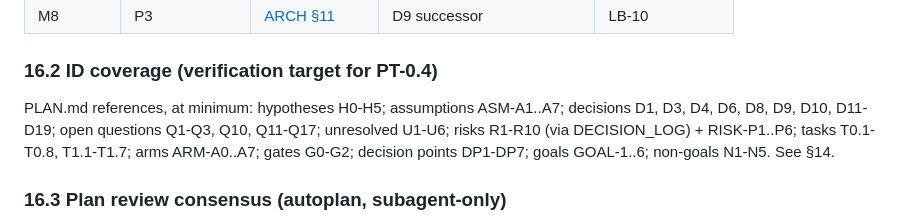
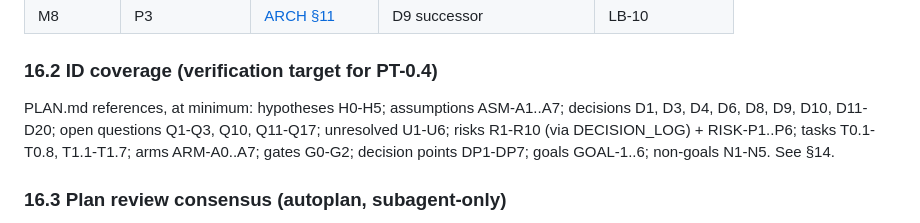
Before and after one commit to shrijacked/ARBITER, a Markdown page: docs/PLAN.md, the part around the change. Drawn GitHub-style.

Commit message:
Count D20 in the plan coverage list
Co-authored-by: Cursor <cursoragent@cursor.com>

```diff
--- a/docs/PLAN.md
+++ b/docs/PLAN.md
@@ -529,7 +529,7 @@ Nothing publishes a cost or reliability claim before the gate that produced it (
 
 ### 16.2 ID coverage (verification target for PT-0.4)
 
-PLAN.md references, at minimum: hypotheses H0-H5; assumptions ASM-A1..A7; decisions D1, D3, D4, D6, D8, D9, D10, D11-D19; open questions Q1-Q3, Q10, Q11-Q17; unresolved U1-U6; risks R1-R10 (via DECISION_LOG) + RISK-P1..P6; tasks T0.1-T0.8, T1.1-T1.7; arms ARM-A0..A7; gates G0-G2; decision points DP1-DP7; goals GOAL-1..6; non-goals N1-N5. See §14.
+PLAN.md references, at minimum: hypotheses H0-H5; assumptions ASM-A1..A7; decisions D1, D3, D4, D6, D8, D9, D10, D11-D20; open questions Q1-Q3, Q10, Q11-Q17; unresolved U1-U6; risks R1-R10 (via DECISION_LOG) + RISK-P1..P6; tasks T0.1-T0.8, T1.1-T1.7; arms ARM-A0..A7; gates G0-G2; decision points DP1-DP7; goals GOAL-1..6; non-goals N1-N5. See §14.
 
 ### 16.3 Plan review consensus (autoplan, subagent-only)
 
```
